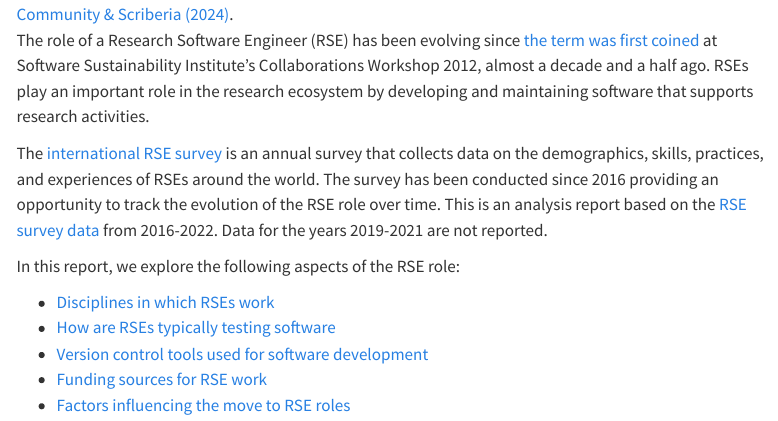
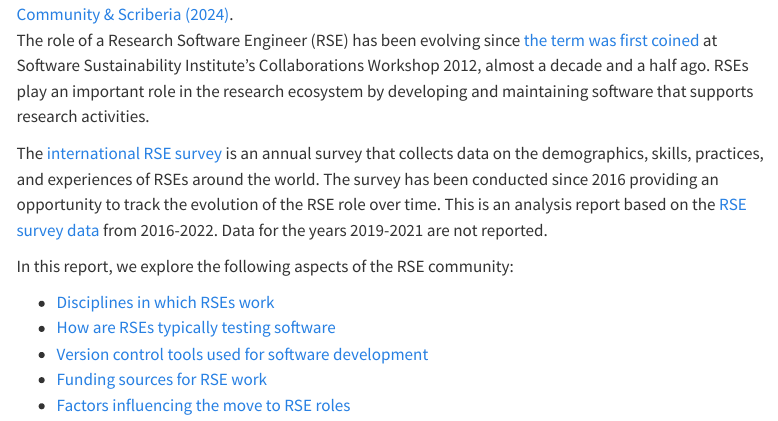
Before and after one commit to SaranjeetKaur/RSE_historical_analysis, a Quarto document (index.qmd): the page in a window 1100 px wide, from 250 px down. Rendered offline with R 4.5, knitr and Pandoc in place of Quarto, with nearby package versions; menus at the side of the page are left out.

Commit message:
Fix typo

```diff
--- a/index.qmd
+++ b/index.qmd
@@ -22,7 +22,7 @@ to track the evolution of the RSE role over time. This is an analysis report bas
 data](https://github.com/softwaresaved/RSE_survey_longitudinal/) from 2016-2022. Data for the years 2019-2021
 are not reported.
 
-In this report, we explore the following aspects of the RSE role:
+In this report, we explore the following aspects of the RSE community:
 
 - [Disciplines in which RSEs work](disciplines.qmd)
 - [How are RSEs typically testing software](testing.qmd)
```
